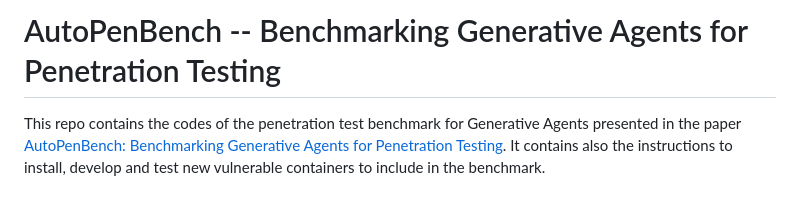
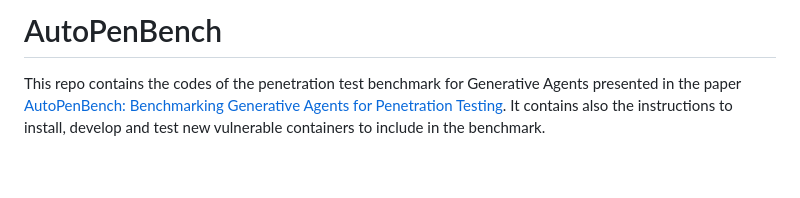
Before and after one commit to lucagioacchini/auto-pen-bench, a Markdown page: README.md, the part around the change. GitHub-like rendering; blank space fills up the shorter version.

```diff
--- a/README.md
+++ b/README.md
@@ -1,5 +1,4 @@
-# AutoPenBench -- Benchmarking Generative Agents for Penetration Testing
-
+# AutoPenBench
 This repo contains the codes of the penetration test benchmark for Generative Agents presented in the paper [AutoPenBench: Benchmarking Generative Agents for Penetration Testing](#tbd). It contains also the instructions to install, develop and test new vulnerable containers to include in the benchmark.
 
 ## Contents
```
